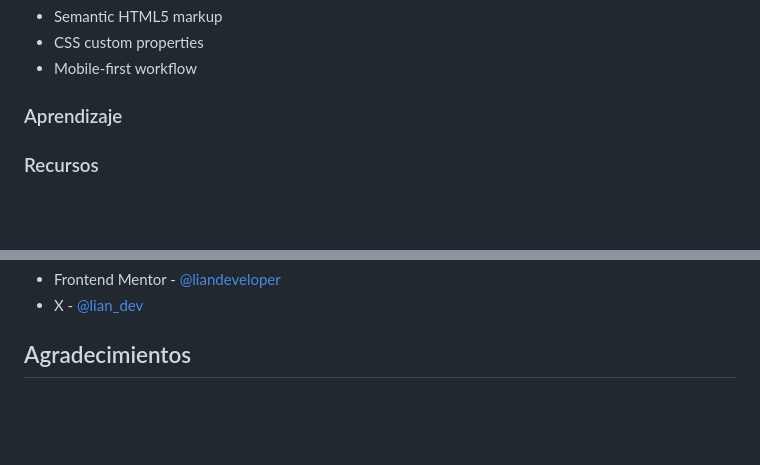
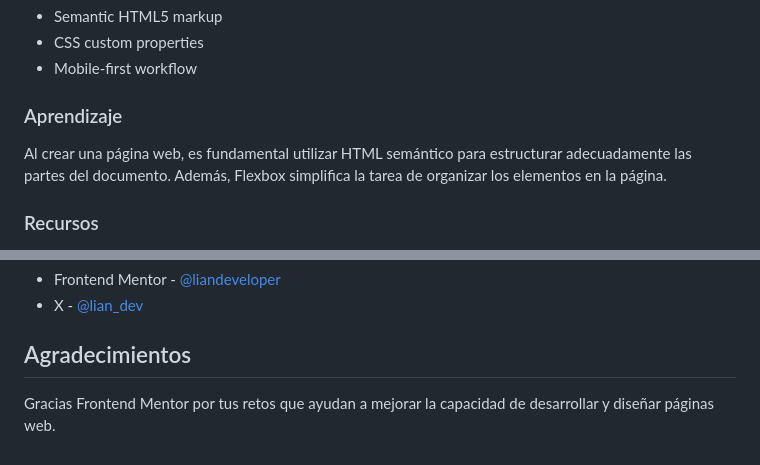
Before and after one commit to liandeveloper/qr-code-component-main, a Markdown page: README_ES.md, 2 parts joined by grey strips. GitHub-like rendering; blank space fills up the shorter version.

```diff
--- a/README_ES.md
+++ b/README_ES.md
@@ -260,6 +260,8 @@ El elemento con la clase `.info` tendrá un contenedor flexbox con elementos (hi
 
 ### Aprendizaje
 
+Al crear una página web, es fundamental utilizar HTML semántico para estructurar adecuadamente las partes del documento. Además, Flexbox simplifica la tarea de organizar los elementos en la página.
+
 ### Recursos
 
 - [Google Fonts](https://fonts.google.com/?preview.layout=grid) - Es una biblioteca gratuita de fuentes web que permite a los desarrolladores integrar tipografías variadas en sus sitios.
@@ -272,3 +274,5 @@ El elemento con la clase `.info` tendrá un contenedor flexbox con elementos (hi
 - X - [@lian_dev](https://x.com/lian_dev)
 
 ## Agradecimientos
+
+Gracias Frontend Mentor por tus retos que ayudan a mejorar la capacidad de desarrollar y diseñar páginas web.
```
